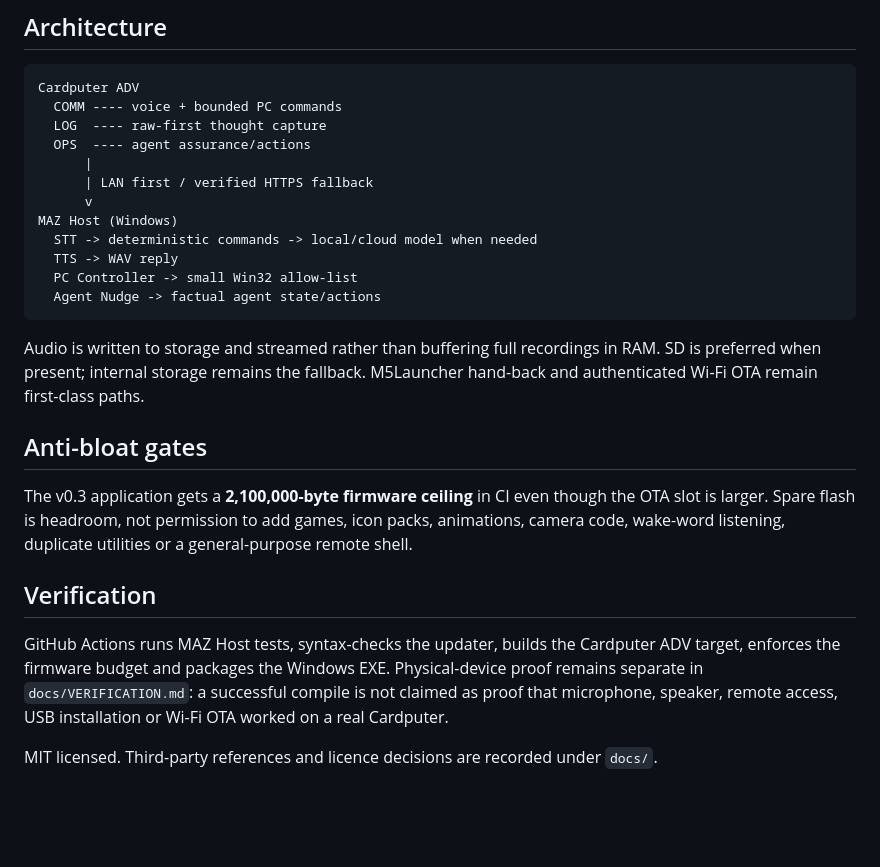
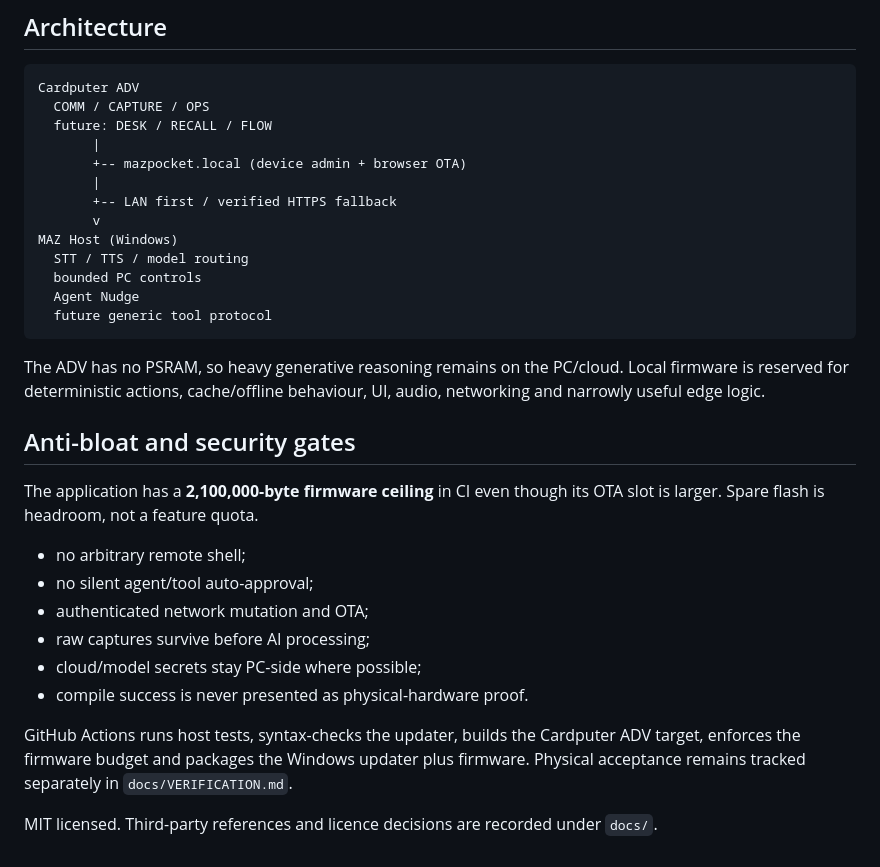
Before and after one commit to manazoid4/maz-pocket, a Markdown page: README.md, the part around one of its changes. GitHub-like rendering; blank space fills up the shorter version.

Commit message:
Document mazpocket.local and approved v0.4 direction

````diff
--- a/README.md
+++ b/README.md
@@ -82,37 +91,40 @@ specific routing/classification task rather than existing for an "AI" label.
 
 ```text
 Cardputer ADV
-  COMM ---- voice + bounded PC commands
-  LOG  ---- raw-first thought capture
-  OPS  ---- agent assurance/actions
-      |
-      | LAN first / verified HTTPS fallback
-      v
+  COMM / CAPTURE / OPS
+  future: DESK / RECALL / FLOW
+       |
+       +-- mazpocket.local (device admin + browser OTA)
+       |
+       +-- LAN first / verified HTTPS fallback
+       v
 MAZ Host (Windows)
-  STT -> deterministic commands -> local/cloud model when needed
-  TTS -> WAV reply
-  PC Controller -> small Win32 allow-list
-  Agent Nudge -> factual agent state/actions
+  STT / TTS / model routing
+  bounded PC controls
+  Agent Nudge
+  future generic tool protocol
 ```
 
-Audio is written to storage and streamed rather than buffering full recordings
-in RAM. SD is preferred when present; internal storage remains the fallback.
-M5Launcher hand-back and authenticated Wi-Fi OTA remain first-class paths.
+The ADV has no PSRAM, so heavy generative reasoning remains on the PC/cloud.
+Local firmware is reserved for deterministic actions, cache/offline behaviour,
+UI, audio, networking and narrowly useful edge logic.
 
-## Anti-bloat gates
+## Anti-bloat and security gates
 
-The v0.3 application gets a **2,100,000-byte firmware ceiling** in CI even though
-the OTA slot is larger. Spare flash is headroom, not permission to add games,
-icon packs, animations, camera code, wake-word listening, duplicate utilities or
-a general-purpose remote shell.
+The application has a **2,100,000-byte firmware ceiling** in CI even though its
+OTA slot is larger. Spare flash is headroom, not a feature quota.
 
-## Verification
+- no arbitrary remote shell;
+- no silent agent/tool auto-approval;
+- authenticated network mutation and OTA;
+- raw captures survive before AI processing;
+- cloud/model secrets stay PC-side where possible;
+- compile success is never presented as physical-hardware proof.
 
-GitHub Actions runs MAZ Host tests, syntax-checks the updater, builds the
-Cardputer ADV target, enforces the firmware budget and packages the Windows EXE.
-Physical-device proof remains separate in `docs/VERIFICATION.md`: a successful
-compile is not claimed as proof that microphone, speaker, remote access, USB
-installation or Wi-Fi OTA worked on a real Cardputer.
+GitHub Actions runs host tests, syntax-checks the updater, builds the Cardputer
+ADV target, enforces the firmware budget and packages the Windows updater plus
+firmware. Physical acceptance remains tracked separately in
+`docs/VERIFICATION.md`.
 
 MIT licensed. Third-party references and licence decisions are recorded under
 `docs/`.
````
Also changed, not shown: other parts of README.md (+63 -54 lines).
